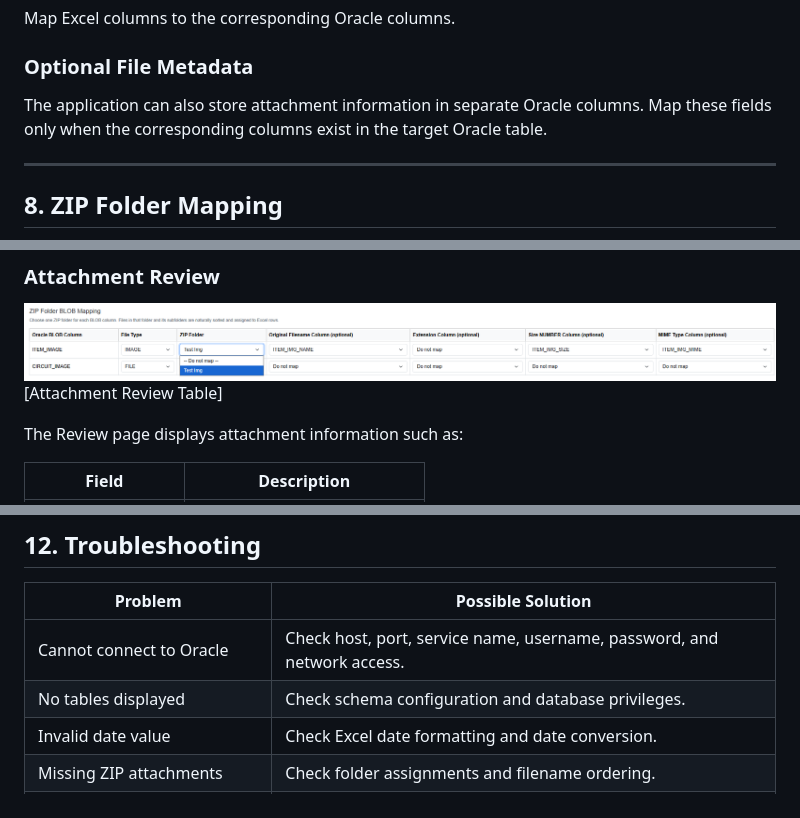
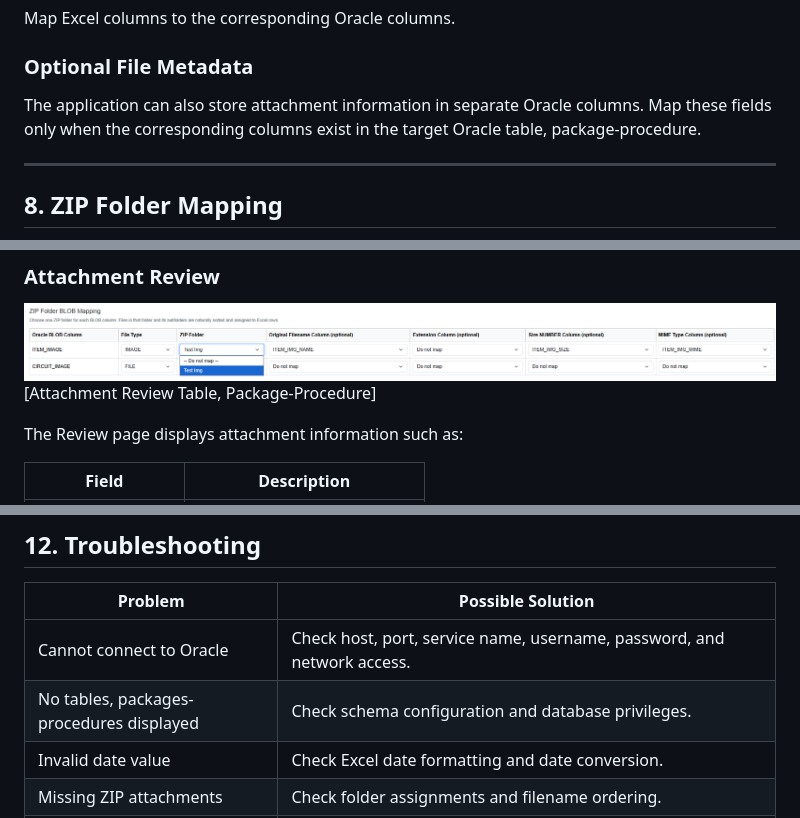
Before and after one commit to SHADOW5120/Data-bulk-apex-app, a Markdown page: README.md, 3 parts joined by grey strips. GitHub-like rendering.

```diff
--- a/README.md
+++ b/README.md
@@ -204,7 +220,7 @@ Map Excel columns to the corresponding Oracle columns.
 ### Optional File Metadata
 
 The application can also store attachment information in separate Oracle columns.
-Map these fields only when the corresponding columns exist in the target Oracle table.
+Map these fields only when the corresponding columns exist in the target Oracle table, package-procedure.
 
 ---
 
@@ -242,7 +258,7 @@ Validation includes:
 ### Attachment Review
 
 ![alt text](image-9.png)
-[Attachment Review Table]
+[Attachment Review Table, Package-Procedure]
 
 The Review page displays attachment information such as:
 
@@ -314,7 +330,7 @@ For important imports, verify the resulting data and BLOB attachments in Oracle
 | Problem | Possible Solution |
 |---|---|
 | Cannot connect to Oracle | Check host, port, service name, username, password, and network access. |
-| No tables displayed | Check schema configuration and database privileges. |
+| No tables, packages-procedures displayed | Check schema configuration and database privileges. |
 | Invalid date value | Check Excel date formatting and date conversion. |
 | Missing ZIP attachments | Check folder assignments and filename ordering. |
 | Invalid extension or MIME type | Check file format and validation rules. |
```
Also changed, not shown: other parts of README.md (+25 -9 lines), image-10.png (added), 9 other files.
